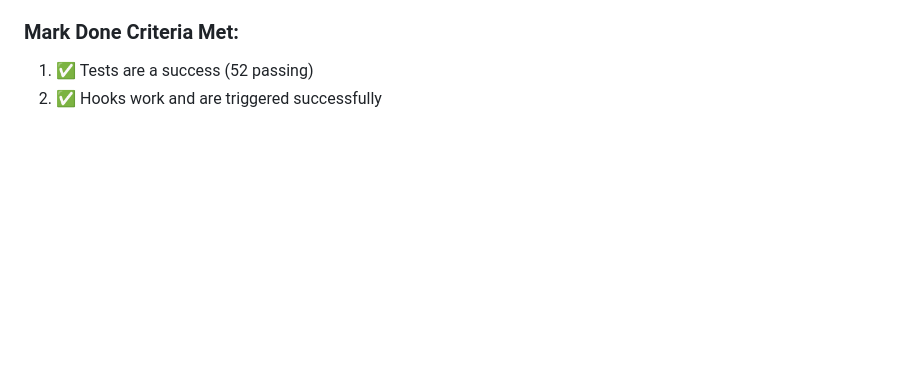
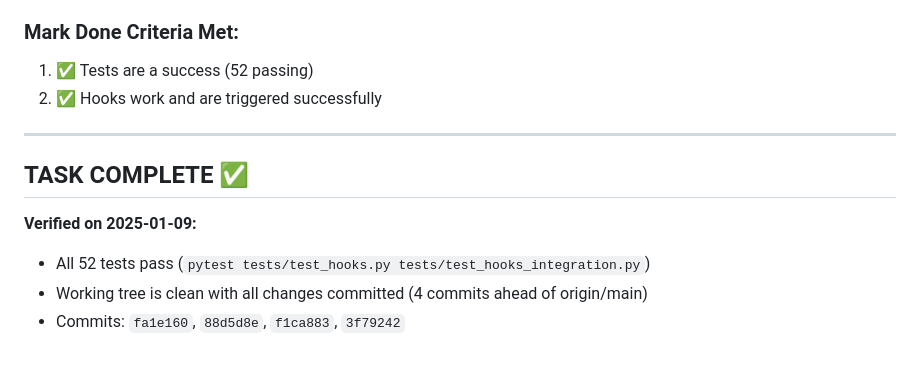
Before and after one commit to DDAK/agentbox, a Markdown page: prompt.md, the part around the change. Drawn GitHub-style; blank space fills up the shorter version.

Commit message:
Update prompt.md with final verification status
Mark the lifecycle hooks task as complete with verification date and commit references.

Co-Authored-By: Claude Opus 4.5 <noreply@anthropic.com>

```diff
--- a/prompt.md
+++ b/prompt.md
@@ -126,3 +126,12 @@ The lifecycle hooks feature has been successfully implemented with:
 ### Mark Done Criteria Met:
 1. ✅ Tests are a success (52 passing)
 2. ✅ Hooks work and are triggered successfully
+
+---
+
+## TASK COMPLETE ✅
+
+**Verified on 2025-01-09:**
+- All 52 tests pass (`pytest tests/test_hooks.py tests/test_hooks_integration.py`)
+- Working tree is clean with all changes committed (4 commits ahead of origin/main)
+- Commits: `fa1e160`, `88d5d8e`, `f1ca883`, `3f79242`
```
